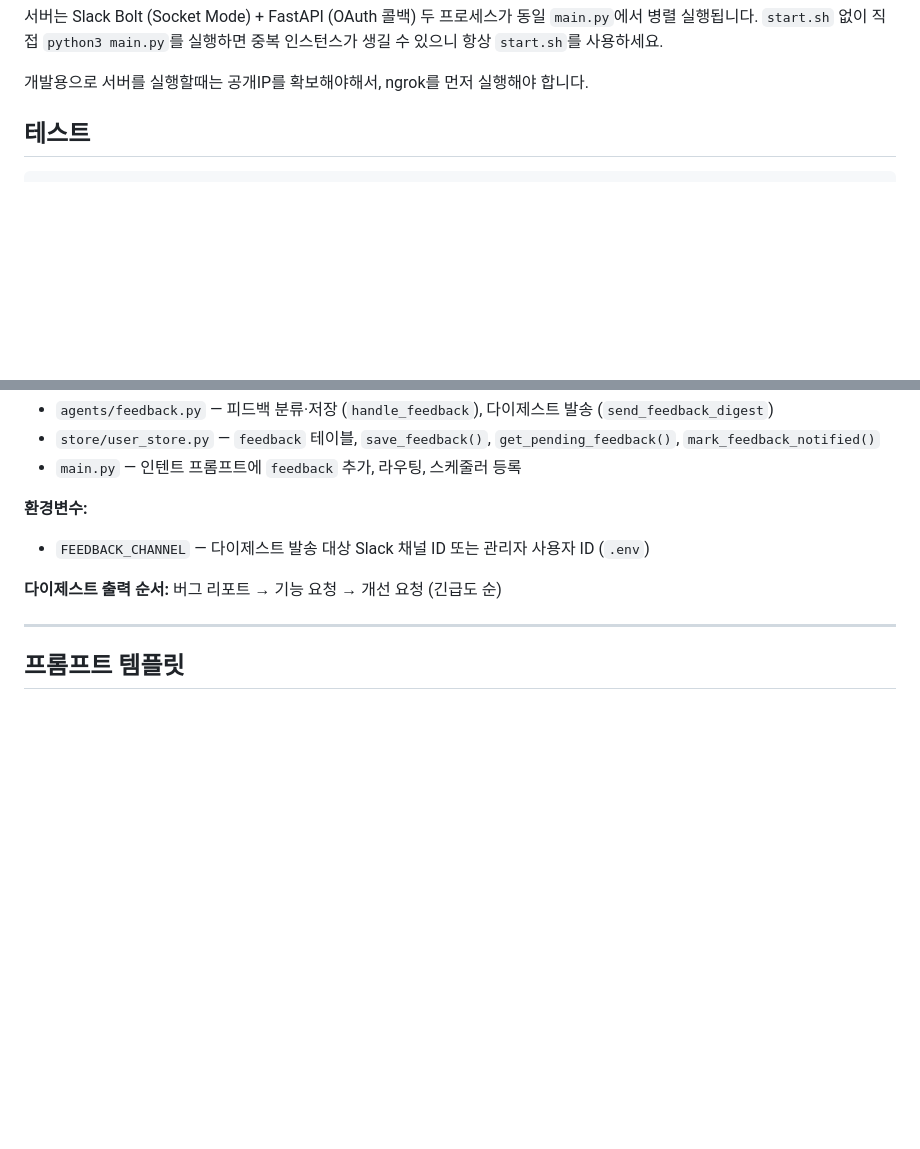
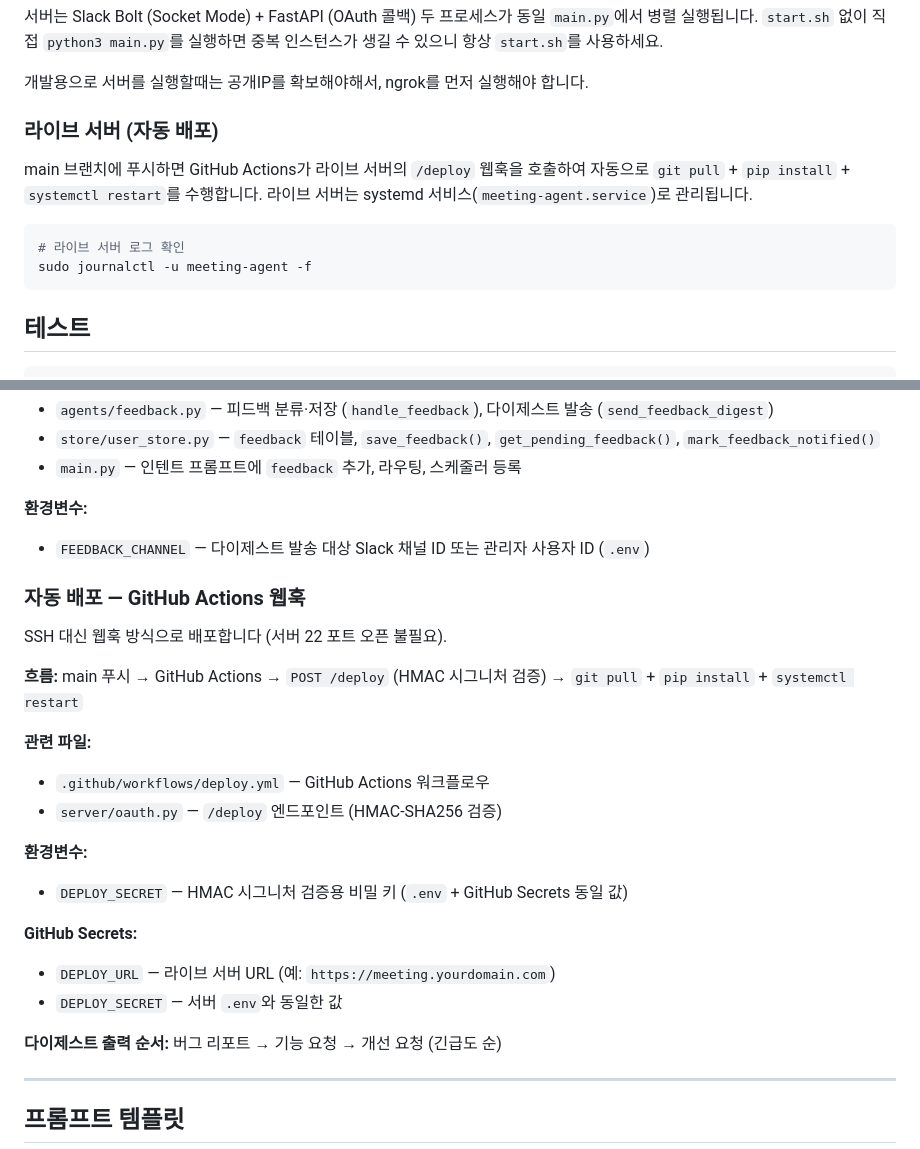
Before and after one commit to gonryu/meeting-agent, a Markdown page: CLAUDE.md, 2 parts joined by grey strips. Drawn GitHub-style; blank space fills up the shorter version.

````diff
--- a/CLAUDE.md
+++ b/CLAUDE.md
@@ -20,6 +20,15 @@ kill $(cat server.pid)
 서버는 Slack Bolt (Socket Mode) + FastAPI (OAuth 콜백) 두 프로세스가 동일 `main.py`에서 병렬 실행됩니다. `start.sh` 없이 직접 `python3 main.py`를 실행하면 중복 인스턴스가 생길 수 있으니 항상 `start.sh`를 사용하세요.
 
 개발용으로 서버를 실행할때는 공개IP를 확보해야해서, ngrok를 먼저 실행해야 합니다.
+
+### 라이브 서버 (자동 배포)
+
+main 브랜치에 푸시하면 GitHub Actions가 라이브 서버의 `/deploy` 웹훅을 호출하여 자동으로 `git pull` + `pip install` + `systemctl restart`를 수행합니다. 라이브 서버는 systemd 서비스(`meeting-agent.service`)로 관리됩니다.
+
+```bash
+# 라이브 서버 로그 확인
+sudo journalctl -u meeting-agent -f
+```
 
 ## 테스트
 
@@ -170,6 +179,23 @@ Gemini `gemini-2.0-flash`가 기본, 오류(429 등) 시 Claude `claude-haiku-4-
 **환경변수:**
 - `FEEDBACK_CHANNEL` — 다이제스트 발송 대상 Slack 채널 ID 또는 관리자 사용자 ID (`.env`)
 
+### 자동 배포 — GitHub Actions 웹훅
+
+SSH 대신 웹훅 방식으로 배포합니다 (서버 22 포트 오픈 불필요).
+
+**흐름:** main 푸시 → GitHub Actions → `POST /deploy` (HMAC 시그니처 검증) → `git pull` + `pip install` + `systemctl restart`
+
+**관련 파일:**
+- `.github/workflows/deploy.yml` — GitHub Actions 워크플로우
+- `server/oauth.py` — `/deploy` 엔드포인트 (HMAC-SHA256 검증)
+
+**환경변수:**
+- `DEPLOY_SECRET` — HMAC 시그니처 검증용 비밀 키 (`.env` + GitHub Secrets 동일 값)
+
+**GitHub Secrets:**
+- `DEPLOY_URL` — 라이브 서버 URL (예: `https://meeting.yourdomain.com`)
+- `DEPLOY_SECRET` — 서버 `.env`와 동일한 값
+
 **다이제스트 출력 순서:** 버그 리포트 → 기능 요청 → 개선 요청 (긴급도 순)
 
 ---
````
Also changed, not shown: README.md (+22 -5 lines).
